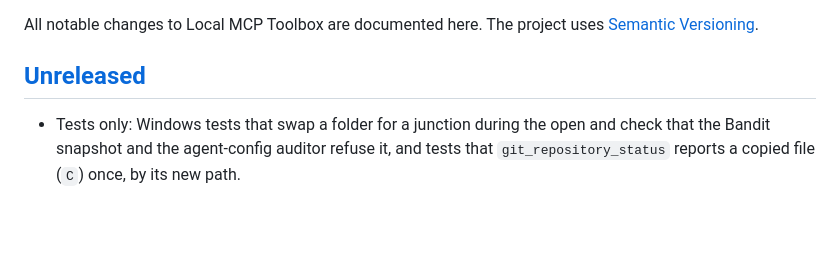
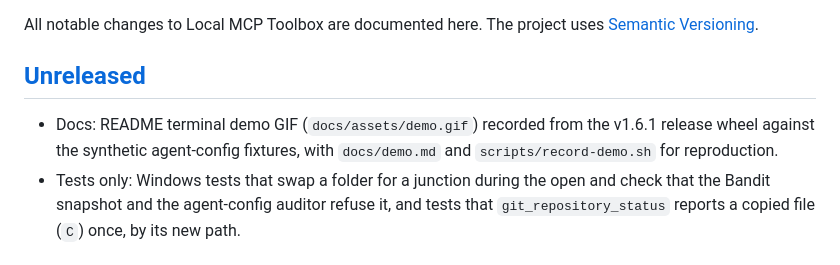
Before and after one commit to chriswayneh/local-mcp-toolbox, a Markdown page: CHANGELOG.md, the part around the change. Rendered like a GitHub page; blank space fills up the shorter version.

```diff
--- a/CHANGELOG.md
+++ b/CHANGELOG.md
@@ -5,6 +5,7 @@ All notable changes to Local MCP Toolbox are documented here. The project uses
 
 ## [Unreleased]
 
+- Docs: README terminal demo GIF (`docs/assets/demo.gif`) recorded from the v1.6.1 release wheel against the synthetic agent-config fixtures, with `docs/demo.md` and `scripts/record-demo.sh` for reproduction.
 - Tests only: Windows tests that swap a folder for a junction during the open
   and check that the Bandit snapshot and the agent-config auditor refuse it,
   and tests that `git_repository_status` reports a copied file (`C`) once,
```
Also changed, not shown: README.md (+7 -0 lines), docs/demo.md (added, +63 -0 lines), docs/assets/demo.gif (added), 2 other files.
